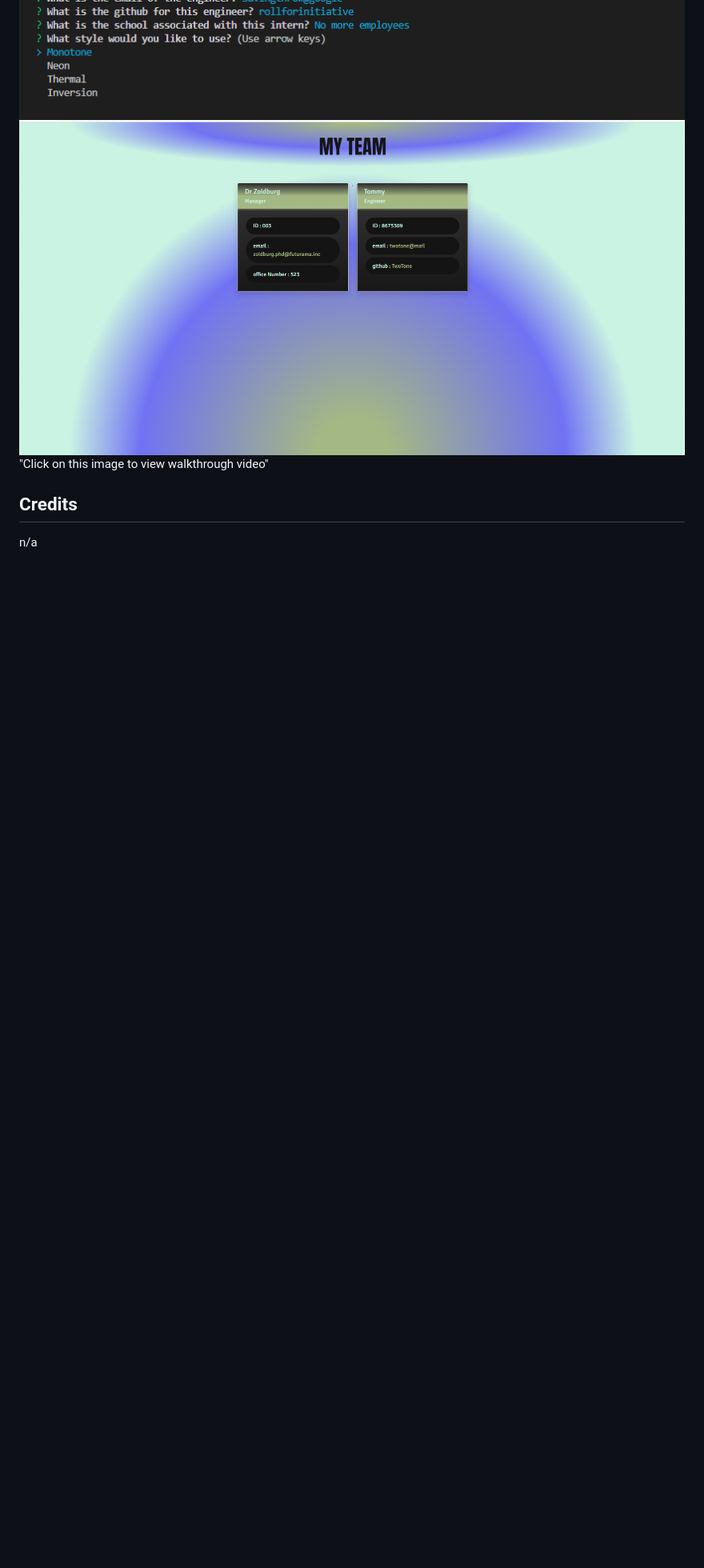
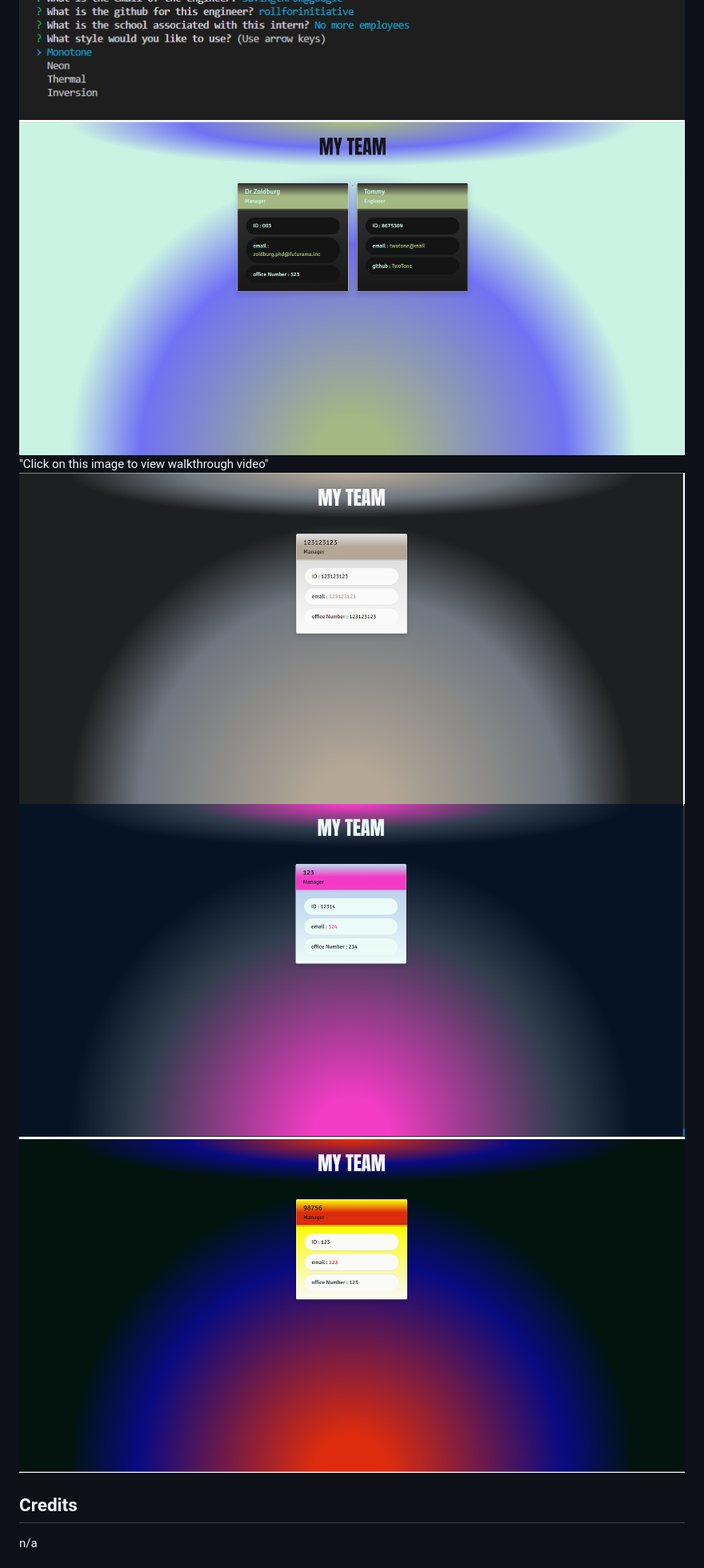
Before and after one commit to Tab-Y/team-profile-generator, a Markdown page: README.md, the part around the change. Shown: that part at 80% size. Rendered like a GitHub page; pictures changed too: assets/img/Screenshot-site-2.png (added), assets/img/Screenshot-site-3.png (added), assets/img/Screenshot-site-4.png (added); blank space fills up the shorter version.

Commit message:
added color variation to readme images

```diff
--- a/README.md
+++ b/README.md
@@ -26,7 +26,10 @@ Creates a webpage for employees based on inputs using module inquirer.
 ![start screenshot](./assets/img/Screenshot-1.png)
 ![questions screenshot](./assets/img/Screenshot-2.png)
 ![CSS screenshot](./assets/img/Screenshot-3.png)
-[![site screenshot](./assets/img/Screenshot-site.png)](https://app.castify.com/view/ea8438d1-44be-46c0-9f7c-cc353807a1da)"Click on this image to view walkthrough video"
+[![Site CSS variation inversion](./assets/img/Screenshot-site-1.png)](https://app.castify.com/view/ea8438d1-44be-46c0-9f7c-cc353807a1da)"Click on this image to view walkthrough video"
+![Site CSS variation monocolor](./assets/img/Screenshot-site-2.png)
+![Site CSS variation neon](./assets/img/Screenshot-site-3.png)
+![Site CSS Variation thermal](./assets/img/Screenshot-site-4.png)
 
 ## Credits
 
```
Also changed, not shown: assets/img/Screenshot-site-1.png (renamed from assets/img/Screenshot-site.png), 1 other file.
